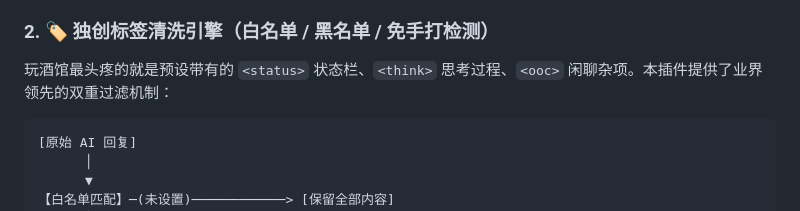
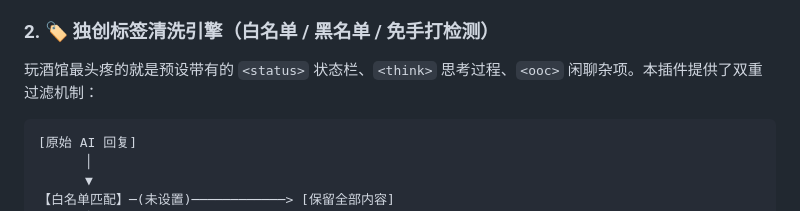
Before and after one commit to zgy-beep/ST-auto-save-to-txt, a Markdown page: README.md, the part around the change. Drawn GitHub-style.

````diff
--- a/README.md
+++ b/README.md
@@ -153,7 +153,7 @@
 
 ### 2. 🏷️ 独创标签清洗引擎（白名单 / 黑名单 / 免手打检测）
 
-玩酒馆最头疼的就是预设带有的 `<status>` 状态栏、`<think>` 思考过程、`<ooc>` 闲聊杂项。本插件提供了业界领先的双重过滤机制：
+玩酒馆最头疼的就是预设带有的 `<status>` 状态栏、`<think>` 思考过程、`<ooc>` 闲聊杂项。本插件提供了双重过滤机制：
 
 ```text
 [原始 AI 回复]
````
